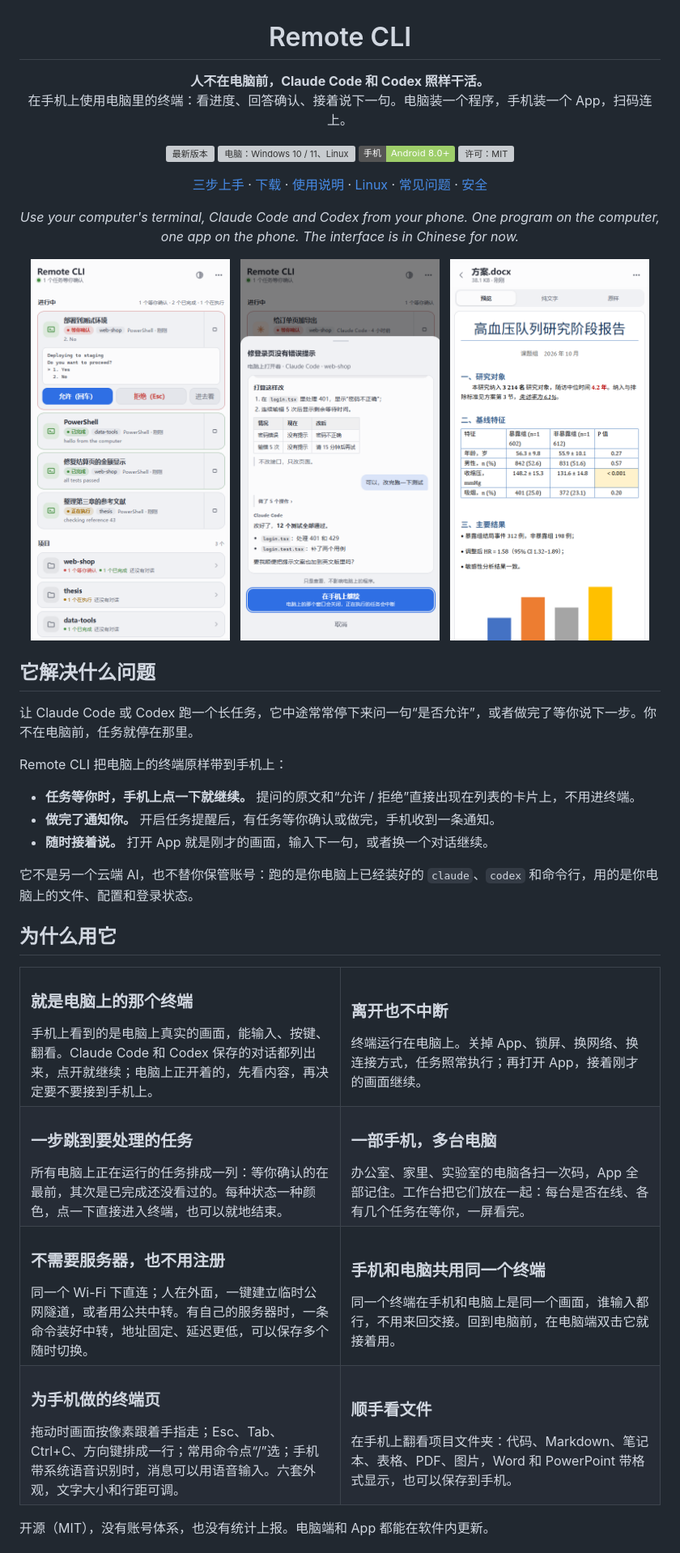
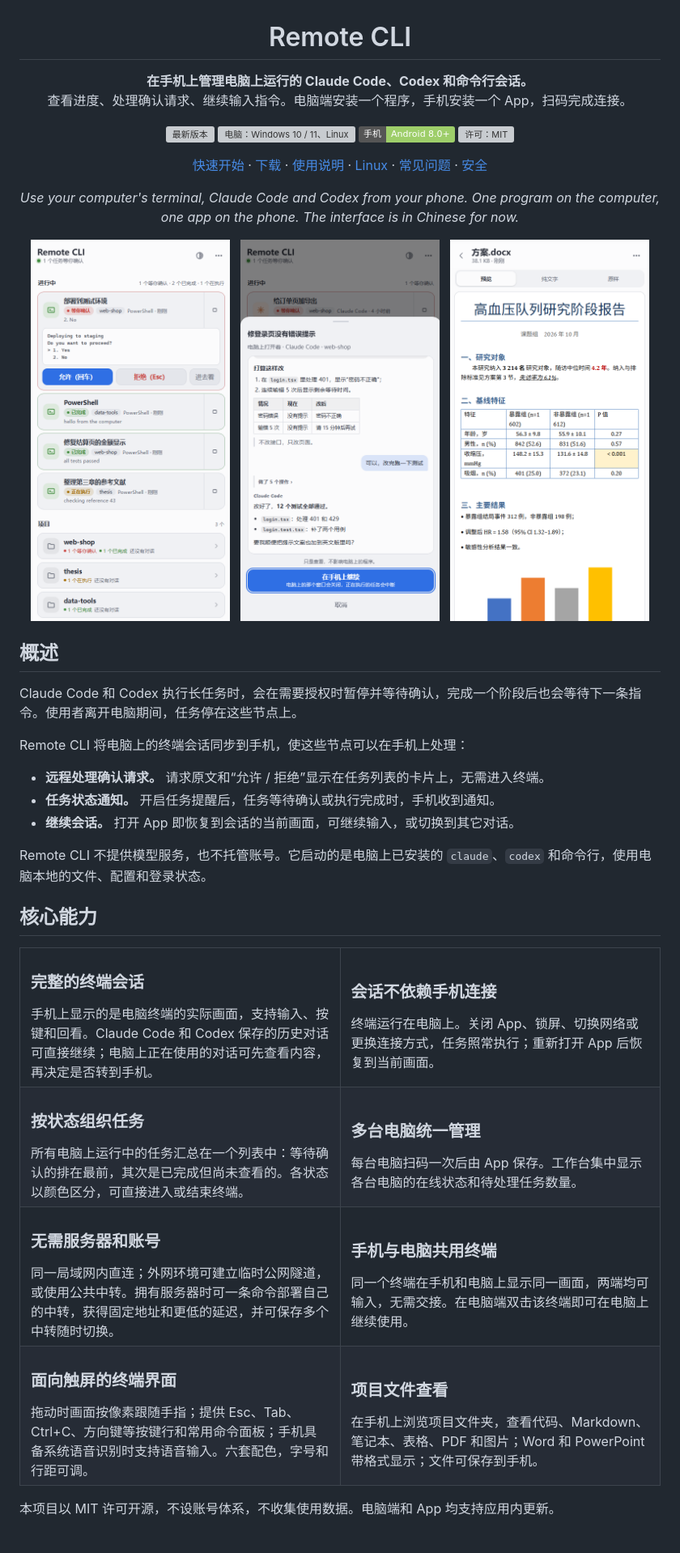
Before and after one commit to KangWang42/remote-cli, a Markdown page: README.md, the part around one of its changes. Shown at 81% size. Drawn GitHub-style; badges without logos; grey boxes are pictures that could not be loaded.

```diff
--- a/README.md
+++ b/README.md
@@ -1,8 +1,8 @@
 <h1 align="center">Remote CLI</h1>
 
 <p align="center">
-  <b>人不在电脑前，Claude Code 和 Codex 照样干活。</b><br>
-  在手机上使用电脑里的终端：看进度、回答确认、接着说下一句。电脑装一个程序，手机装一个 App，扫码连上。
+  <b>在手机上管理电脑上运行的 Claude Code、Codex 和命令行会话。</b><br>
+  查看进度、处理确认请求、继续输入指令。电脑端安装一个程序，手机安装一个 App，扫码完成连接。
 </p>
 
 <p align="center">
@@ -13,7 +13,7 @@
 </p>
 
 <p align="center">
-  <a href="#三步上手">三步上手</a> ·
+  <a href="#快速开始">快速开始</a> ·
   <a href="#下载">下载</a> ·
   <a href="docs/GUIDE.md">使用说明</a> ·
   <a href="docs/LINUX.md">Linux</a> ·
@@ -31,62 +31,62 @@
   <img src="docs/images/files-word.png" alt="Word 文件带格式的预览" width="31%">
 </p>
 
-## 它解决什么问题
+## 概述
 
-让 Claude Code 或 Codex 跑一个长任务，它中途常常停下来问一句“是否允许”，或者做完了等你说下一步。你不在电脑前，任务就停在那里。
+Claude Code 和 Codex 执行长任务时，会在需要授权时暂停并等待确认，完成一个阶段后也会等待下一条指令。使用者离开电脑期间，任务停在这些节点上。
 
-Remote CLI 把电脑上的终端原样带到手机上：
+Remote CLI 将电脑上的终端会话同步到手机，使这些节点可以在手机上处理：
 
-- **任务等你时，手机上点一下就继续。** 提问的原文和“允许 / 拒绝”直接出现在列表的卡片上，不用进终端。
-- **做完了通知你。** 开启任务提醒后，有任务等你确认或做完，手机收到一条通知。
-- **随时接着说。** 打开 App 就是刚才的画面，输入下一句，或者换一个对话继续。
+- **远程处理确认请求。** 请求原文和“允许 / 拒绝”显示在任务列表的卡片上，无需进入终端。
+- **任务状态通知。** 开启任务提醒后，任务等待确认或执行完成时，手机收到通知。
+- **继续会话。** 打开 App 即恢复到会话的当前画面，可继续输入，或切换到其它对话。
 
-它不是另一个云端 AI，也不替你保管账号：跑的是你电脑上已经装好的 `claude`、`codex` 和命令行，用的是你电脑上的文件、配置和登录状态。
+Remote CLI 不提供模型服务，也不托管账号。它启动的是电脑上已安装的 `claude`、`codex` 和命令行，使用电脑本地的文件、配置和登录状态。
 
-## 为什么用它
+## 核心能力
 
 <table>
   <tr>
     <td width="50%" valign="top">
-      <h3>就是电脑上的那个终端</h3>
-      手机上看到的是电脑上真实的画面，能输入、按键、翻看。Claude Code 和 Codex 保存的对话都列出来，点开就继续；电脑上正开着的，先看内容，再决定要不要接到手机上。
+      <h3>完整的终端会话</h3>
+      手机上显示的是电脑终端的实际画面，支持输入、按键和回看。Claude Code 和 Codex 保存的历史对话可直接继续；电脑上正在使用的对话可先查看内容，再决定是否转到手机。
     </td>
     <td width="50%" valign="top">
-      <h3>离开也不中断</h3>
-      终端运行在电脑上。关掉 App、锁屏、换网络、换连接方式，任务照常执行；再打开 App，接着刚才的画面继续。
+      <h3>会话不依赖手机连接</h3>
+      终端运行在电脑上。关闭 App、锁屏、切换网络或更换连接方式，任务照常执行；重新打开 App 后恢复到当前画面。
     </td>
   </tr>
   <tr>
     <td width="50%" valign="top">
-      <h3>一步跳到要处理的任务</h3>
-      所有电脑上正在运行的任务排成一列：等你确认的在最前，其次是已完成还没看过的。每种状态一种颜色，点一下直接进入终端，也可以就地结束。
+      <h3>按状态组织任务</h3>
+      所有电脑上运行中的任务汇总在一个列表中：等待确认的排在最前，其次是已完成但尚未查看的。各状态以颜色区分，可直接进入或结束终端。
     </td>
     <td width="50%" valign="top">
-      <h3>一部手机，多台电脑</h3>
-      办公室、家里、实验室的电脑各扫一次码，App 全部记住。工作台把它们放在一起：每台是否在线、各有几个任务在等你，一屏看完。
+      <h3>多台电脑统一管理</h3>
+      每台电脑扫码一次后由 App 保存。工作台集中显示各台电脑的在线状态和待处理任务数量。
     </td>
   </tr>
   <tr>
     <td width="50%" valign="top">
-      <h3>不需要服务器，也不用注册</h3>
-      同一个 Wi-Fi 下直连；人在外面，一键建立临时公网隧道，或者用公共中转。有自己的服务器时，一条命令装好中转，地址固定、延迟更低，可以保存多个随时切换。
+      <h3>无需服务器和账号</h3>
+      同一局域网内直连；外网环境可建立临时公网隧道，或使用公共中转。拥有服务器时可一条命令部署自己的中转，获得固定地址和更低的延迟，并可保存多个中转随时切换。
     </td>
     <td width="50%" valign="top">
-      <h3>手机和电脑共用同一个终端</h3>
-      同一个终端在手机和电脑上是同一个画面，谁输入都行，不用来回交接。回到电脑前，在电脑端双击它就接着用。
+      <h3>手机与电脑共用终端</h3>
+      同一个终端在手机和电脑上显示同一画面，两端均可输入，无需交接。在电脑端双击该终端即可在电脑上继续使用。
     </td>
   </tr>
   <tr>
     <td width="50%" valign="top">
-      <h3>为手机做的终端页</h3>
-      拖动时画面按像素跟着手指走；Esc、Tab、Ctrl+C、方向键排成一行；常用命令点“/”选；手机带系统语音识别时，消息可以用语音输入。六套外观，文字大小和行距可调。
+      <h3>面向触屏的终端界面</h3>
+      拖动时画面按像素跟随手指；提供 Esc、Tab、Ctrl+C、方向键等按键行和常用命令面板；手机具备系统语音识别时支持语音输入。六套配色，字号和行距可调。
     </td>
     <td width="50%" valign="top">
-      <h3>顺手看文件</h3>
-      在手机上翻看项目文件夹：代码、Markdown、笔记本、表格、PDF、图片，Word 和 PowerPoint 带格式显示，也可以保存到手机。
+      <h3>项目文件查看</h3>
+      在手机上浏览项目文件夹，查看代码、Markdown、笔记本、表格、PDF 和图片；Word 和 PowerPoint 带格式显示；文件可保存到手机。
     </td>
   </tr>
 </table>
 
-开源（MIT），没有账号体系，也没有统计上报。电脑端和 App 都能在软件内更新。
+本项目以 MIT 许可开源，不设账号体系，不收集使用数据。电脑端和 App 均支持应用内更新。
 
```
Also changed, not shown: other parts of README.md (+70 -70 lines).
